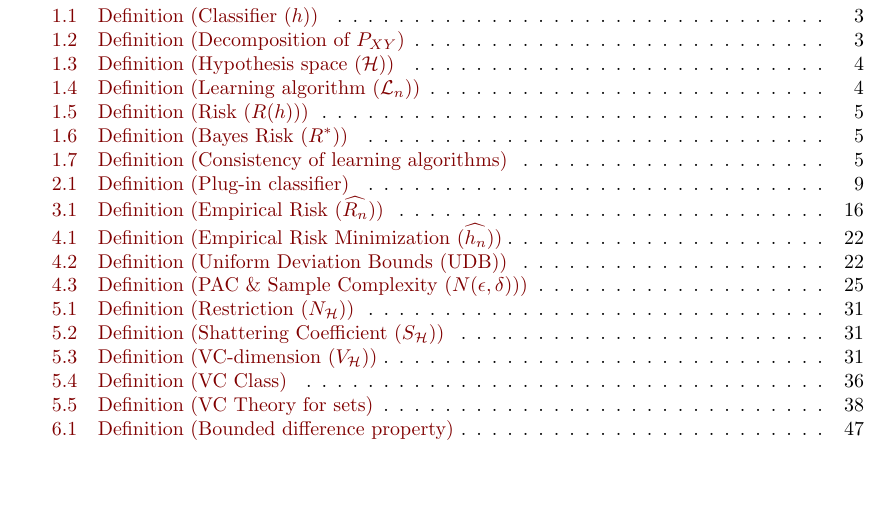
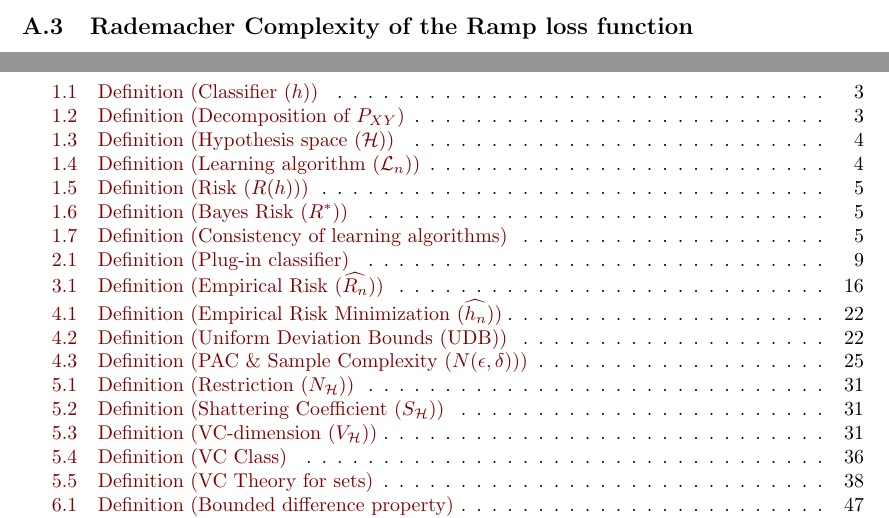
Before and after one commit to hieubkvn123/-NOTES-Statistical-Learning-Theory, a LaTeX paper (main.tex, which reads sections/main/appendices/appendix_ramp_loss_rc.tex): part of page 73 of 75 before the commit and two parts of pages 73 and 74 of 76 after it, the two joined at a grey line, cut at the place of the change, the shorter picture padded with empty space. The pictures show the PDF file output/main.pdf that the author committed with the source.

Commit message:
Checkpoint

```diff
--- /dev/null
+++ b/sections/main/appendices/appendix_ramp_loss_rc.tex
@@ -0,0 +1,2 @@
+\newpage
+\subsection{Rademacher Complexity of the Ramp loss function}
```
Also changed, not shown: sections/main/appendix.tex (+1 -0 lines), output/main.pdf, 1 other file.
